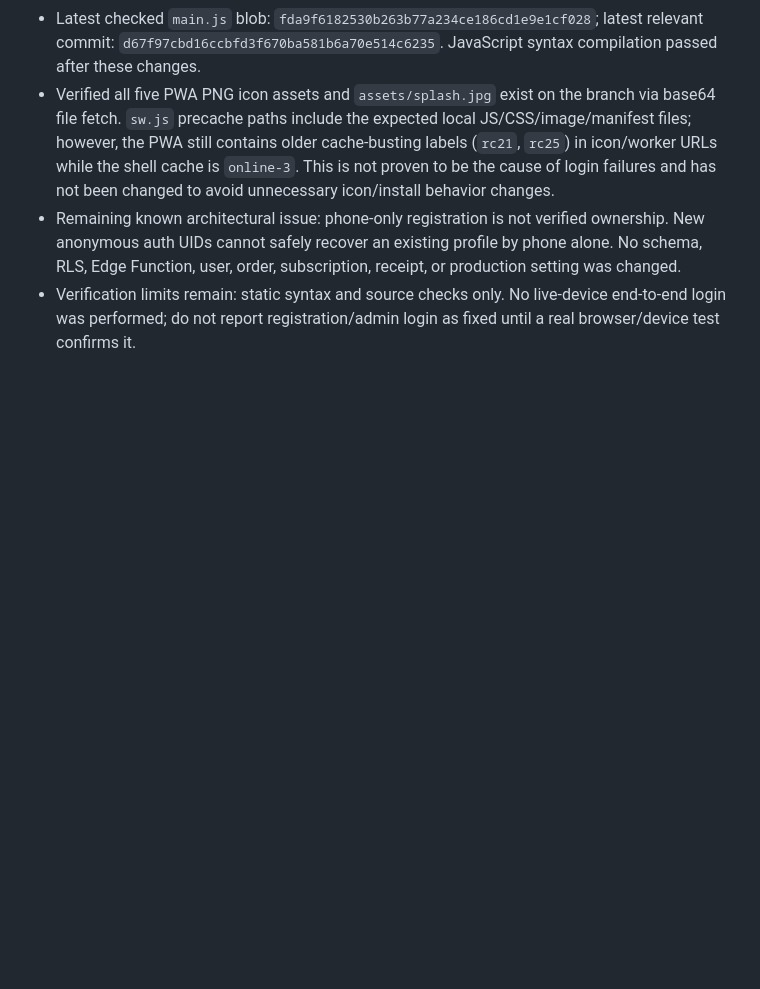
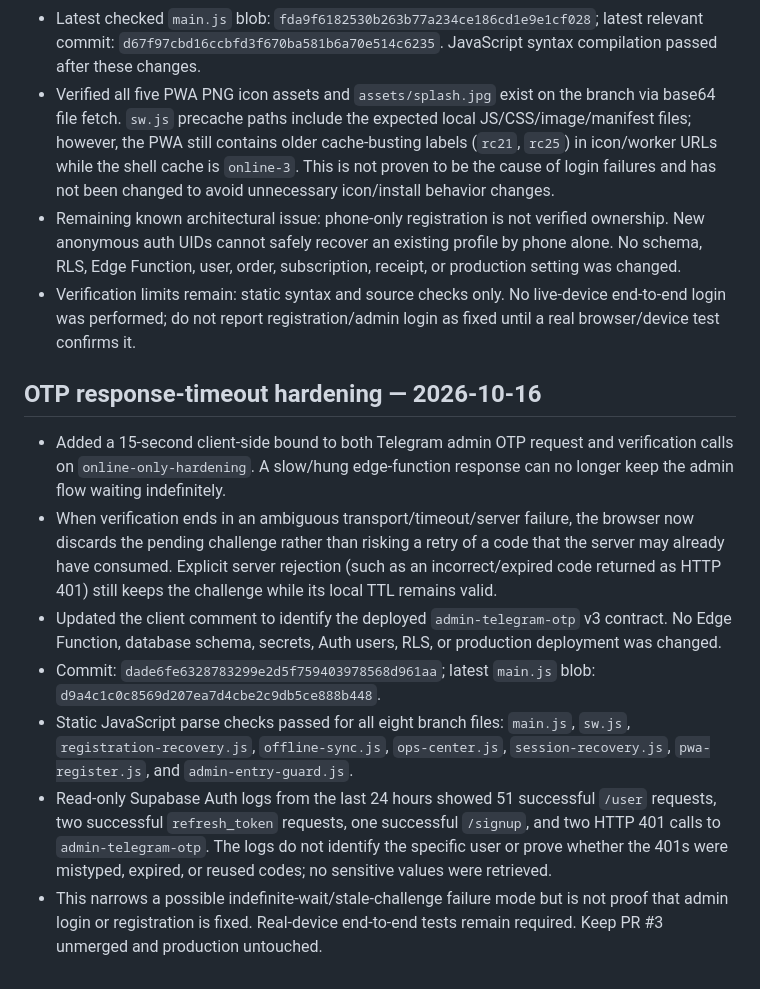
Before and after one commit to miadjaberi/cafesarketab_miad, a Markdown page: project-notes/SAFETY-CHECKPOINT-2026-10-15.md, the part around the change. GitHub-like rendering; blank space fills up the shorter version.

Commit message:
Record OTP timeout hardening and static verification

```diff
--- a/project-notes/SAFETY-CHECKPOINT-2026-10-15.md
+++ b/project-notes/SAFETY-CHECKPOINT-2026-10-15.md
@@ -90,3 +90,13 @@
 - Verified all five PWA PNG icon assets and `assets/splash.jpg` exist on the branch via base64 file fetch. `sw.js` precache paths include the expected local JS/CSS/image/manifest files; however, the PWA still contains older cache-busting labels (`rc21`, `rc25`) in icon/worker URLs while the shell cache is `online-3`. This is not proven to be the cause of login failures and has not been changed to avoid unnecessary icon/install behavior changes.
 - Remaining known architectural issue: phone-only registration is not verified ownership. New anonymous auth UIDs cannot safely recover an existing profile by phone alone. No schema, RLS, Edge Function, user, order, subscription, receipt, or production setting was changed.
 - Verification limits remain: static syntax and source checks only. No live-device end-to-end login was performed; do not report registration/admin login as fixed until a real browser/device test confirms it.
+
+
+## OTP response-timeout hardening — 2026-10-16
+- Added a 15-second client-side bound to both Telegram admin OTP request and verification calls on `online-only-hardening`. A slow/hung edge-function response can no longer keep the admin flow waiting indefinitely.
+- When verification ends in an ambiguous transport/timeout/server failure, the browser now discards the pending challenge rather than risking a retry of a code that the server may already have consumed. Explicit server rejection (such as an incorrect/expired code returned as HTTP 401) still keeps the challenge while its local TTL remains valid.
+- Updated the client comment to identify the deployed `admin-telegram-otp` v3 contract. No Edge Function, database schema, secrets, Auth users, RLS, or production deployment was changed.
+- Commit: `dade6fe6328783299e2d5f759403978568d961aa`; latest `main.js` blob: `d9a4c1c0c8569d207ea7d4cbe2c9db5ce888b448`.
+- Static JavaScript parse checks passed for all eight branch files: `main.js`, `sw.js`, `registration-recovery.js`, `offline-sync.js`, `ops-center.js`, `session-recovery.js`, `pwa-register.js`, and `admin-entry-guard.js`.
+- Read-only Supabase Auth logs from the last 24 hours showed 51 successful `/user` requests, two successful `refresh_token` requests, one successful `/signup`, and two HTTP 401 calls to `admin-telegram-otp`. The logs do not identify the specific user or prove whether the 401s were mistyped, expired, or reused codes; no sensitive values were retrieved.
+- This narrows a possible indefinite-wait/stale-challenge failure mode but is not proof that admin login or registration is fixed. Real-device end-to-end tests remain required. Keep PR #3 unmerged and production untouched.
```
